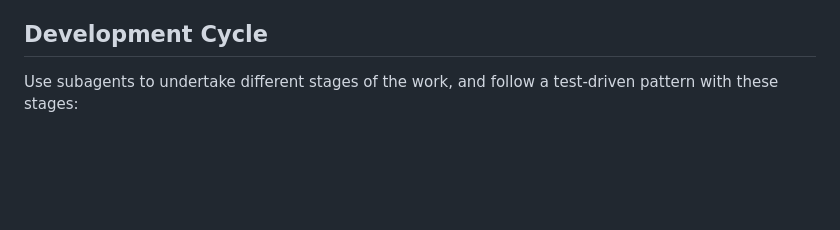
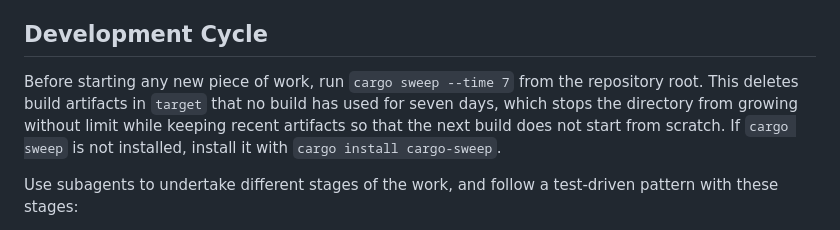
Before and after one commit to thclark/ironlab, a Markdown page: CLAUDE.md, the part around the change. Rendered like a GitHub page; blank space fills up the shorter version.

Commit message:
DOC: Sweep stale build artifacts before starting new work

```diff
--- a/CLAUDE.md
+++ b/CLAUDE.md
@@ -46,6 +46,8 @@ Before adding any plot type (or any new entity type), define its core data struc
 
 ## Development Cycle
 
+Before starting any new piece of work, run `cargo sweep --time 7` from the repository root. This deletes build artifacts in `target` that no build has used for seven days, which stops the directory from growing without limit while keeping recent artifacts so that the next build does not start from scratch. If `cargo sweep` is not installed, install it with `cargo install cargo-sweep`.
+
 Use subagents to undertake different stages of the work, and follow a test-driven pattern with these stages:
 1. Build tests for the functionality
 2. Review tests to determine whether they meaningfully capture intent (rather than mindlessly asserting that something works, ask why are we testing that thing?). Iterate with (1) until tests reflect reality and cover sensible edge cases.
```
